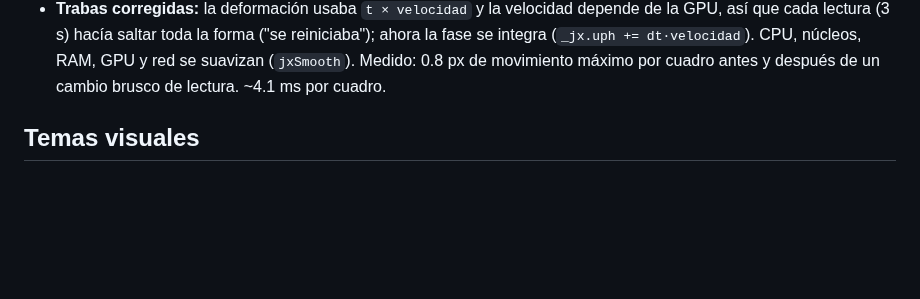
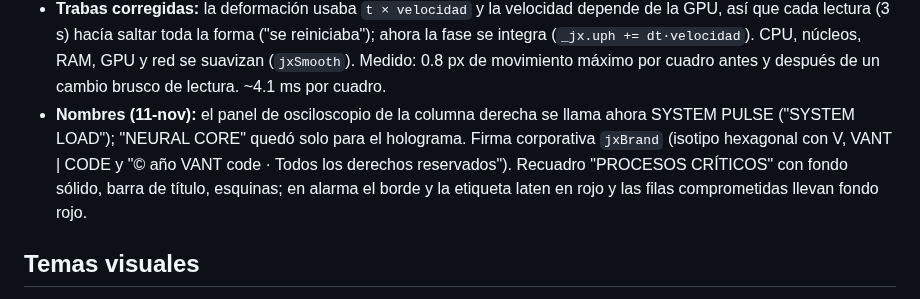
Before and after one commit to SergioLugoPM/nexus-monitor, a Markdown page: ROADMAP.md, the part around the change. Rendered like a GitHub page; blank space fills up the shorter version.

Commit message:
docs: SYSTEM PULSE y firma VANT
Co-Authored-By: Claude Opus 5.5 <noreply@anthropic.com>

```diff
--- a/ROADMAP.md
+++ b/ROADMAP.md
@@ -1232,6 +1232,10 @@ dibujadas ya al tamaño del zoom (no pasan por `mzDecorate`; usan `style` para e
   (3 s) hacía saltar toda la forma ("se reiniciaba"); ahora la fase se integra (`_jx.uph += dt·velocidad`). CPU,
   núcleos, RAM, GPU y red se suavizan (`jxSmooth`). Medido: 0.8 px de movimiento máximo por cuadro antes y después de
   un cambio brusco de lectura. ~4.1 ms por cuadro.
+- **Nombres (11-nov):** el panel de osciloscopio de la columna derecha se llama ahora SYSTEM PULSE ("SYSTEM LOAD");
+  "NEURAL CORE" quedó solo para el holograma. Firma corporativa `jxBrand` (isotipo hexagonal con V, VANT | CODE y
+  "© año VANT code · Todos los derechos reservados"). Recuadro "PROCESOS CRÍTICOS" con fondo sólido, barra de título,
+  esquinas; en alarma el borde y la etiqueta laten en rojo y las filas comprometidas llevan fondo rojo.
 
 ## Temas visuales
 
```
